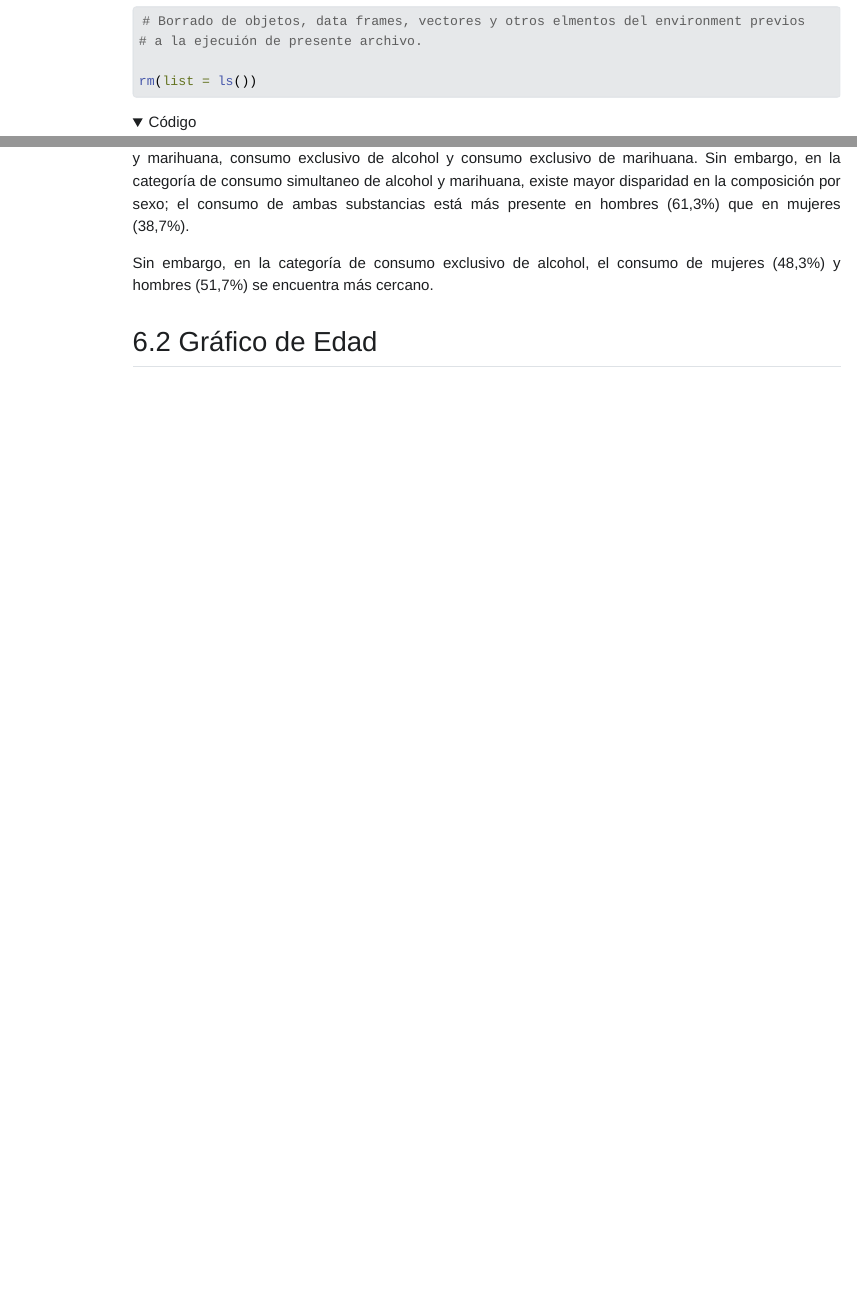
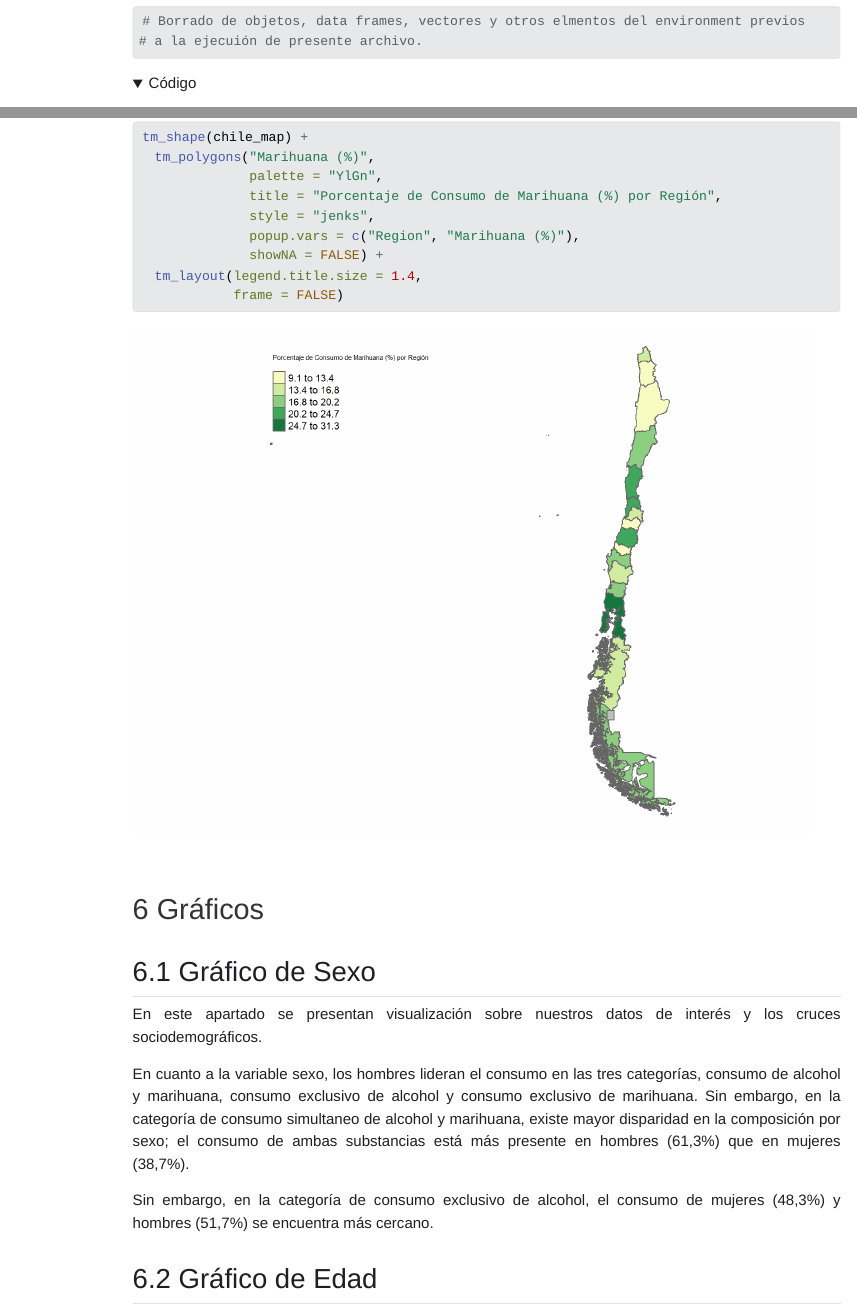
Before and after one commit to nvacasgonzalez/proyecto_capstone_AA_NV, a Quarto document (index.qmd): the page in a window 1100 px wide, from 2820 px down, and a second part further down, joined at a grey line. The pictures show the output file index.html that the author committed with the source, opened offline; folded parts are opened; Quarto's library style sheets are replaced by a plain one without menus; long lines of code are wrapped.

Commit message:
23:59_250125
Copia de seguridad con mapa t_map no interactivo

````diff
--- a/index.qmd
+++ b/index.qmd
@@ -102,7 +102,7 @@ load_packages(paquetes)
 # Borrado de objetos, data frames, vectores y otros elmentos del environment previos
 # a la ejecuión de presente archivo.
 
-rm(list = ls())
+
 
 ```
 
@@ -640,6 +640,15 @@ st_is_valid(chile_map)  # Debería devolver TRUE para todas las geometrías
 
 
 ```{r}
+tm_shape(chile_map) +
+  tm_polygons("Marihuana (%)",
+              palette = "YlGn",
+              title = "Porcentaje de Consumo de Marihuana (%) por Región",
+              style = "jenks",
+              popup.vars = c("Region", "Marihuana (%)"),
+              showNA = FALSE) +
+  tm_layout(legend.title.size = 1.4,
+            frame = FALSE)
 
 
 ```
````
Also changed, not shown: index.html, index_files/figure-html/unnamed-chunk-25-1.png (added).
